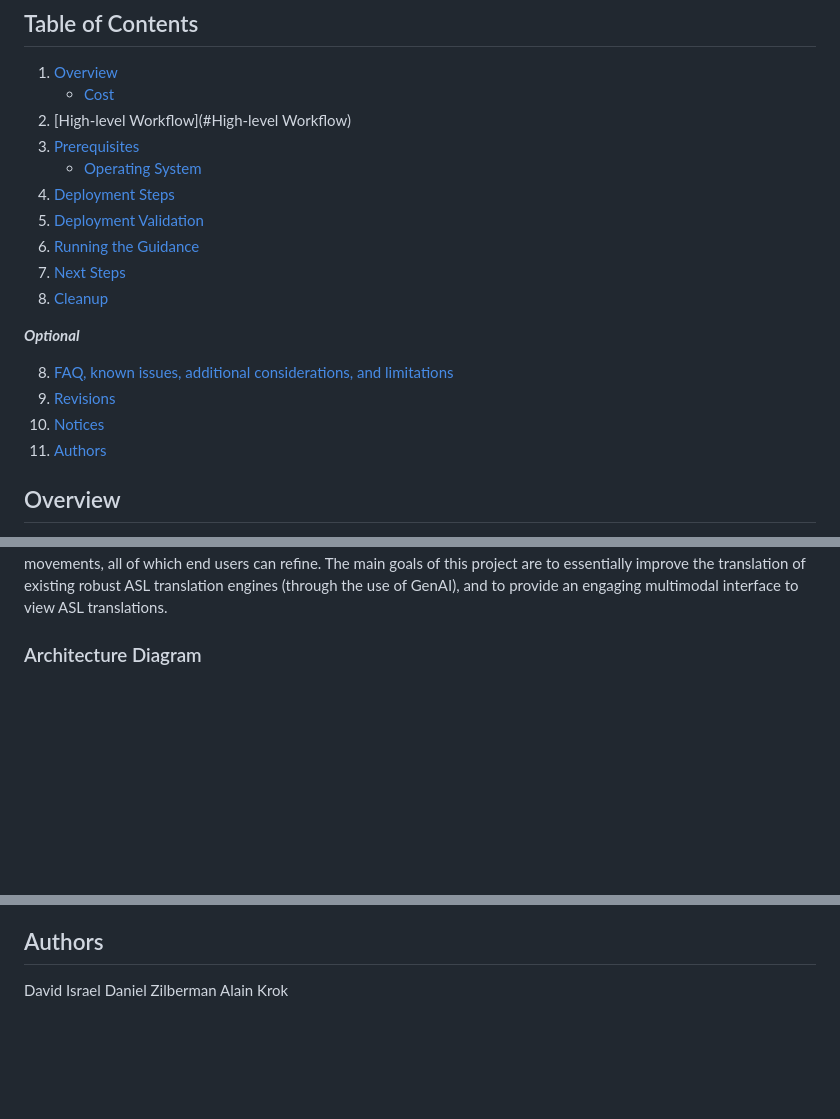
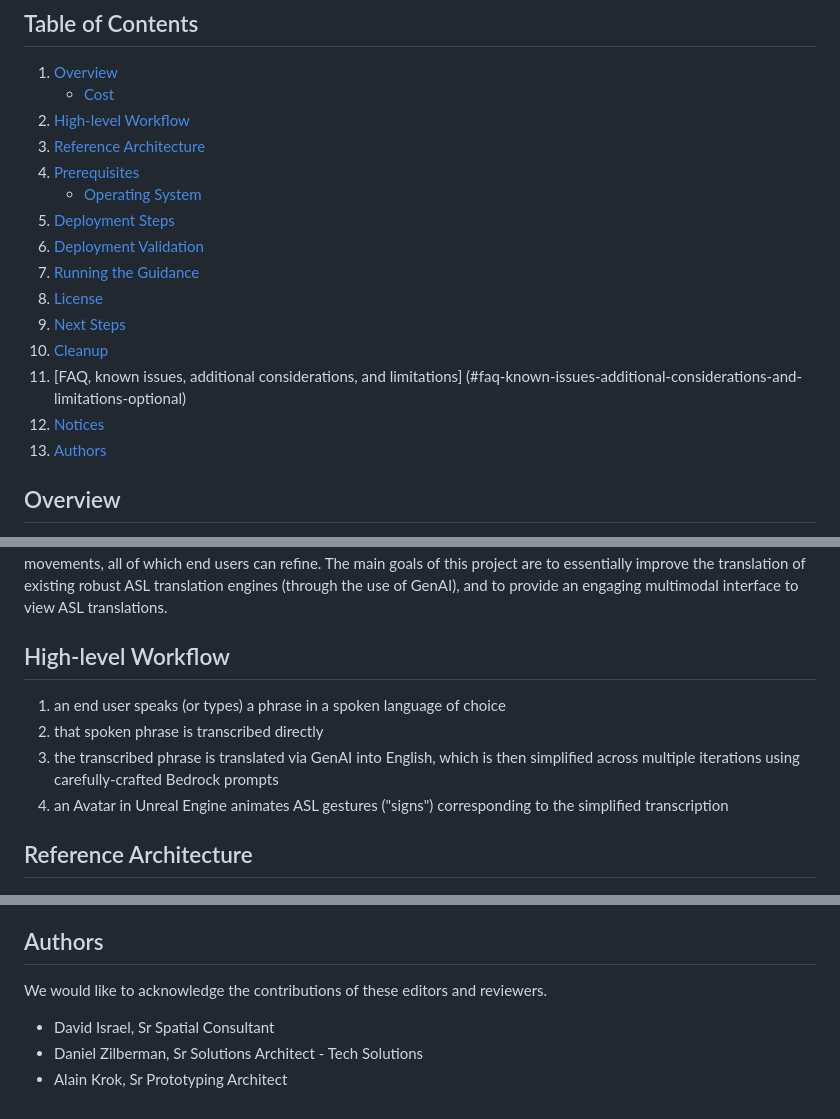
Before and after one commit to aws-solutions-library-samples/guidance-for-american-sign-language-3d-avatar-translator-on-aws, a Markdown page: README.md, 3 parts joined by grey strips. Drawn GitHub-style; blank space fills up the shorter version.

Commit message:
re-arranging topics

```diff
--- a/README.md
+++ b/README.md
@@ -17,21 +17,19 @@ Please check this repository for future updates as code becomes available.
 
 1. [Overview](#overview-required)
     - [Cost](#cost)
-2. [High-level Workflow](#High-level Workflow)
-2. [Prerequisites](#prerequisites-required)
+2. [High-level Workflow](#high-level-workflow)
+3. [Reference Architecture](#reference-architecture)
+4. [Prerequisites](#prerequisites-required)
     - [Operating System](#operating-system-required)
-3. [Deployment Steps](#deployment-steps-required)
-4. [Deployment Validation](#deployment-validation-required)
-5. [Running the Guidance](#running-the-guidance-required)
-6. [Next Steps](#next-steps-required)
-7. [Cleanup](#cleanup-required)
-
-***Optional***
-
-8. [FAQ, known issues, additional considerations, and limitations](#faq-known-issues-additional-considerations-and-limitations-optional)
-9. [Revisions](#revisions-optional)
-10. [Notices](#notices-optional)
-11. [Authors](#authors-optional)
+5. [Deployment Steps](#deployment-steps-required)
+6. [Deployment Validation](#deployment-validation-required)
+7. [Running the Guidance](#running-the-guidance-required)
+8. [License](#License)
+9. [Next Steps](#next-steps)
+10. [Cleanup](#cleanup-required)
+11. [FAQ, known issues, additional considerations, and limitations] (#faq-known-issues-additional-considerations-and-limitations-optional)
+12. [Notices](#notices-optional)
+13. [Authors](#authors-optional)
 
 ## Overview
 
@@ -48,7 +46,15 @@ primarily hand and arm movements, all of which end users can refine. The main go
 improve the translation of existing robust ASL translation engines (through the use of GenAI), and to provide an
 engaging multimodal interface to view ASL translations.
 
-### Architecture Diagram
+## High-level Workflow
+
+1) an end user speaks (or types) a phrase in a spoken language of choice
+2) that spoken phrase is transcribed directly
+3) the transcribed phrase is translated via GenAI into English, which is then simplified across multiple iterations
+   using carefully-crafted Bedrock prompts
+4) an Avatar in Unreal Engine animates ASL gestures ("signs") corresponding to the simplified transcription
+
+## Reference Architecture
 
 ![Alt text](assets/images/architecture.png?raw=true "Architecture")
 
@@ -281,6 +272,8 @@ between AWS and its customers.
 
 ## Authors
 
-David Israel
-Daniel Zilberman
-Alain Krok
+We would like to acknowledge the contributions of these editors and reviewers.
+
+* David Israel, Sr Spatial Consultant
+* Daniel Zilberman, Sr Solutions Architect - Tech Solutions
+* Alain Krok, Sr Prototyping Architect
```
Also changed, not shown: other parts of README.md (+0 -15 lines).
